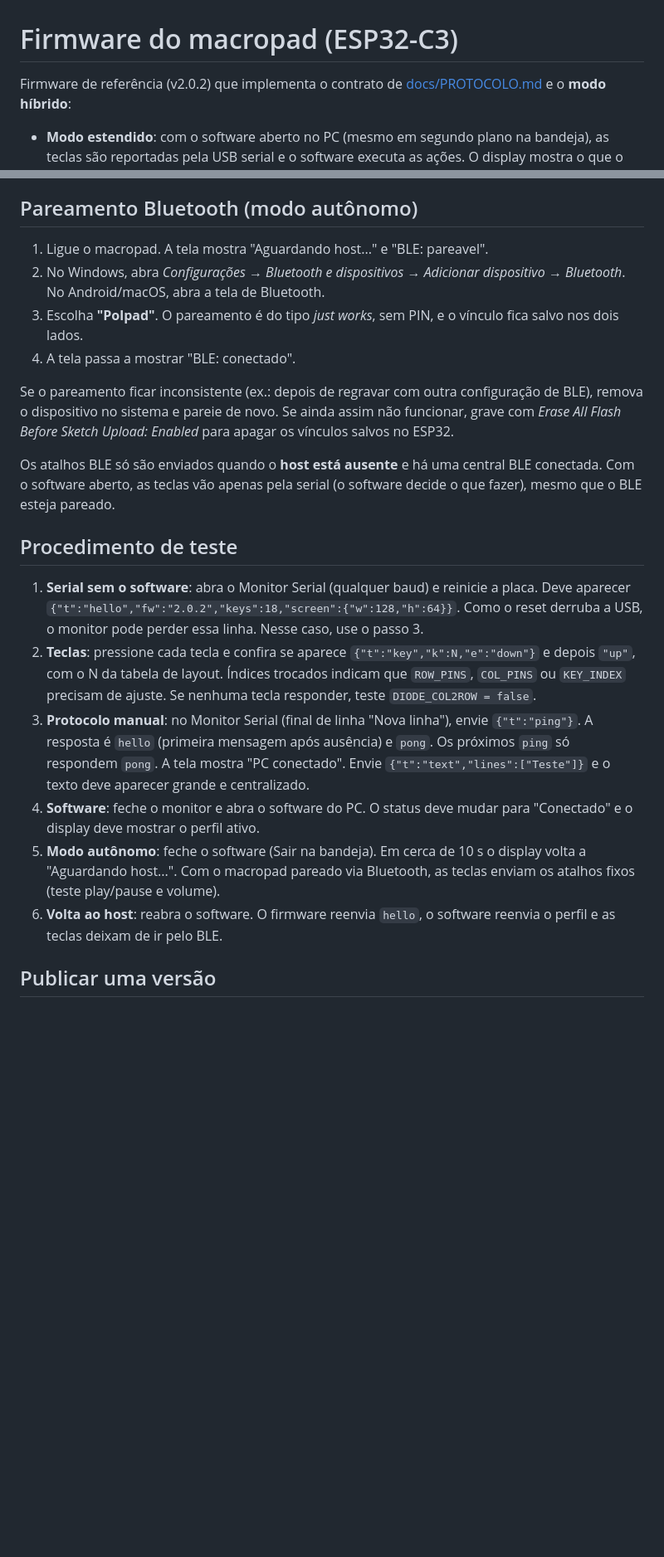
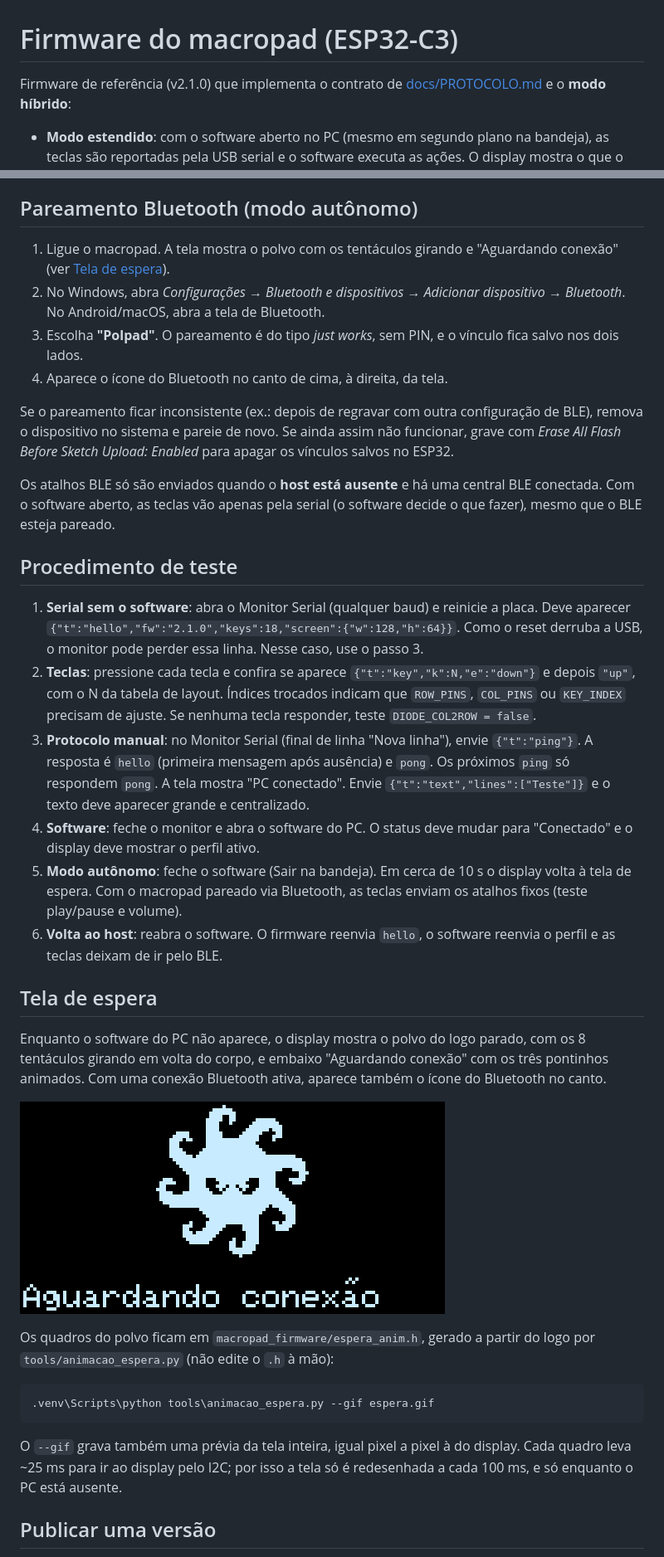
Before and after one commit to gabriel-re-pires/polpad, a Markdown page: firmware/README.md, 2 parts joined by grey strips. Shown at 83% size. GitHub-like rendering; pictures changed too: firmware/espera.gif (added); blank space fills up the shorter version.

Commit message:
Tela de espera do firmware com o polvo animado (firmware 2.1.0)

````diff
--- a/firmware/README.md
+++ b/firmware/README.md
@@ -1,6 +1,6 @@
 # Firmware do macropad (ESP32-C3)
 
-Firmware de referência (v2.0.2) que implementa o contrato de
+Firmware de referência (v2.1.0) que implementa o contrato de
 [docs/PROTOCOLO.md](../docs/PROTOCOLO.md) e o **modo híbrido**:
 
 - **Modo estendido**: com o software aberto no PC (mesmo em segundo
@@ -136,12 +136,13 @@ descomentar.
 
 ## Pareamento Bluetooth (modo autônomo)
 
-1. Ligue o macropad. A tela mostra "Aguardando host..." e "BLE: pareavel".
+1. Ligue o macropad. A tela mostra o polvo com os tentáculos girando e
+   "Aguardando conexão" (ver [Tela de espera](#tela-de-espera)).
 2. No Windows, abra *Configurações → Bluetooth e dispositivos → Adicionar
    dispositivo → Bluetooth*. No Android/macOS, abra a tela de Bluetooth.
 3. Escolha **"Polpad"**. O pareamento é do tipo *just works*, sem
    PIN, e o vínculo fica salvo nos dois lados.
-4. A tela passa a mostrar "BLE: conectado".
+4. Aparece o ícone do Bluetooth no canto de cima, à direita, da tela.
 
 Se o pareamento ficar inconsistente (ex.: depois de regravar com outra
 configuração de BLE), remova o dispositivo no sistema e pareie de novo.
@@ -156,7 +157,7 @@ serial (o software decide o que fazer), mesmo que o BLE esteja pareado.
 
 1. **Serial sem o software**: abra o Monitor Serial (qualquer baud) e
    reinicie a placa. Deve aparecer
-   `{"t":"hello","fw":"2.0.2","keys":18,"screen":{"w":128,"h":64}}`.
+   `{"t":"hello","fw":"2.1.0","keys":18,"screen":{"w":128,"h":64}}`.
    Como o reset derruba a USB, o monitor pode perder essa linha. Nesse
    caso, use o passo 3.
 2. **Teclas**: pressione cada tecla e confira se aparece
@@ -172,11 +173,31 @@ serial (o software decide o que fazer), mesmo que o BLE esteja pareado.
 4. **Software**: feche o monitor e abra o software do PC. O status deve
    mudar para "Conectado" e o display deve mostrar o perfil ativo.
 5. **Modo autônomo**: feche o software (Sair na bandeja). Em cerca de
-   10 s o display volta a "Aguardando host...". Com o macropad pareado via
+   10 s o display volta à tela de espera. Com o macropad pareado via
    Bluetooth, as teclas enviam os atalhos fixos (teste play/pause e
    volume).
 6. **Volta ao host**: reabra o software. O firmware reenvia `hello`, o
    software reenvia o perfil e as teclas deixam de ir pelo BLE.
+
+## Tela de espera
+
+Enquanto o software do PC não aparece, o display mostra o polvo do logo
+parado, com os 8 tentáculos girando em volta do corpo, e embaixo
+"Aguardando conexão" com os três pontinhos animados. Com uma conexão
+Bluetooth ativa, aparece também o ícone do Bluetooth no canto.
+
+![Tela de espera: o polvo girando os tentáculos e "Aguardando conexão"](espera.gif)
+
+Os quadros do polvo ficam em `macropad_firmware/espera_anim.h`, gerado a
+partir do logo por `tools/animacao_espera.py` (não edite o `.h` à mão):
+
+```powershell
+.venv\Scripts\python tools\animacao_espera.py --gif espera.gif
+```
+
+O `--gif` grava também uma prévia da tela inteira, igual pixel a pixel à
+do display. Cada quadro leva ~25 ms para ir ao display pelo I2C; por isso
+a tela só é redesenhada a cada 100 ms, e só enquanto o PC está ausente.
 
 ## Publicar uma versão
 
````
Also changed, not shown: other parts of firmware/README.md (+1 -1 lines), 4 other files.
